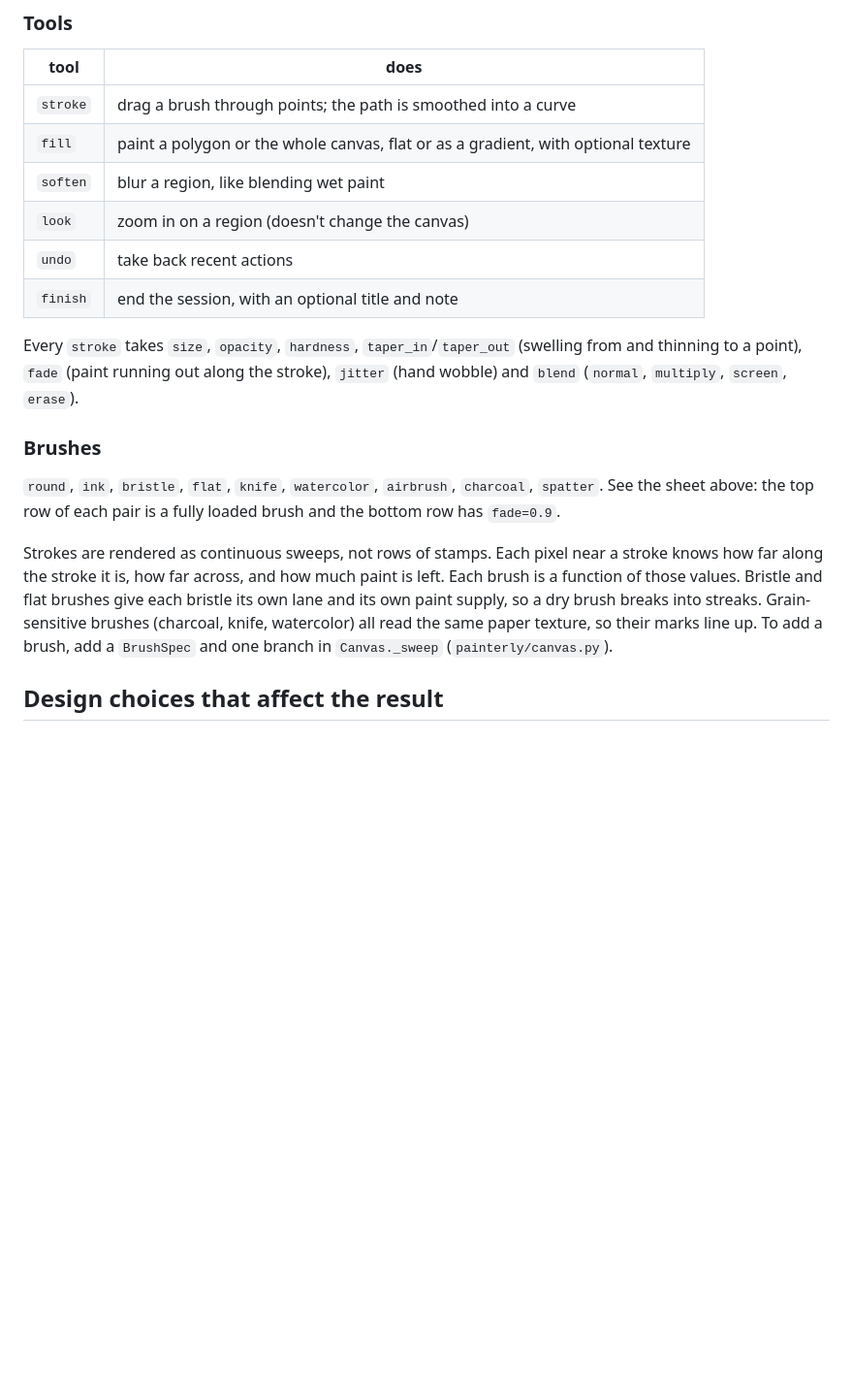
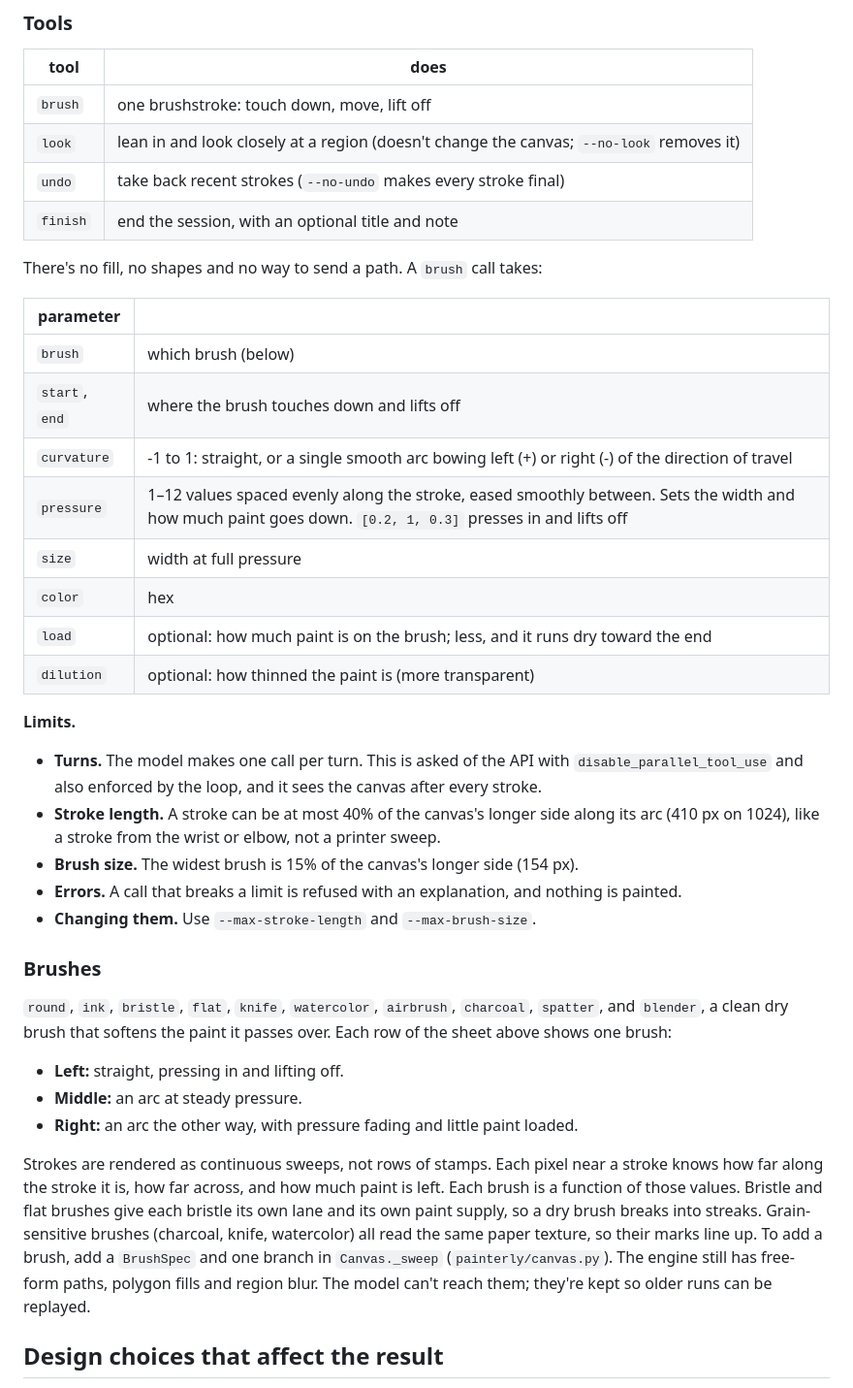
Before and after one commit to enterprisealchemist/painterly, a Markdown page: README.md, the part around one of its changes. Shown at 97% size. GitHub-like rendering; blank space fills up the shorter version.

```diff
--- a/README.md
+++ b/README.md
@@ -64,22 +64,43 @@ without acting twice in a row (it gets one neutral nudge first).
 
 | tool | does |
 |---|---|
-| `stroke` | drag a brush through points; the path is smoothed into a curve |
-| `fill` | paint a polygon or the whole canvas, flat or as a gradient, with optional texture |
-| `soften` | blur a region, like blending wet paint |
-| `look` | zoom in on a region (doesn't change the canvas) |
-| `undo` | take back recent actions |
+| `brush` | one brushstroke: touch down, move, lift off |
+| `look` | lean in and look closely at a region (doesn't change the canvas; `--no-look` removes it) |
+| `undo` | take back recent strokes (`--no-undo` makes every stroke final) |
 | `finish` | end the session, with an optional title and note |
 
-Every `stroke` takes `size`, `opacity`, `hardness`, `taper_in`/`taper_out` (swelling from
-and thinning to a point), `fade` (paint running out along the stroke), `jitter` (hand
-wobble) and `blend` (`normal`, `multiply`, `screen`, `erase`).
+There's no fill, no shapes and no way to send a path. A `brush` call takes:
+
+| parameter | |
+|---|---|
+| `brush` | which brush (below) |
+| `start`, `end` | where the brush touches down and lifts off |
+| `curvature` | -1 to 1: straight, or a single smooth arc bowing left (+) or right (-) of the direction of travel |
+| `pressure` | 1–12 values spaced evenly along the stroke, eased smoothly between. Sets the width and how much paint goes down. `[0.2, 1, 0.3]` presses in and lifts off |
+| `size` | width at full pressure |
+| `color` | hex |
+| `load` | optional: how much paint is on the brush; less, and it runs dry toward the end |
+| `dilution` | optional: how thinned the paint is (more transparent) |
+
+**Limits.**
+- **Turns.** The model makes one call per turn. This is asked of the API with
+  `disable_parallel_tool_use` and also enforced by the loop, and it sees the canvas after
+  every stroke.
+- **Stroke length.** A stroke can be at most 40% of the canvas's longer side along its arc
+  (410 px on 1024), like a stroke from the wrist or elbow, not a printer sweep.
+- **Brush size.** The widest brush is 15% of the canvas's longer side (154 px).
+- **Errors.** A call that breaks a limit is refused with an explanation, and nothing is
+  painted.
+- **Changing them.** Use `--max-stroke-length` and `--max-brush-size`.
 
 ### Brushes
 
-`round`, `ink`, `bristle`, `flat`, `knife`, `watercolor`, `airbrush`, `charcoal`, `spatter`.
-See the sheet above: the top row of each pair is a fully loaded brush and the bottom row
-has `fade=0.9`.
+`round`, `ink`, `bristle`, `flat`, `knife`, `watercolor`, `airbrush`, `charcoal`, `spatter`,
+and `blender`, a clean dry brush that softens the paint it passes over. Each row of the
+sheet above shows one brush:
+- **Left:** straight, pressing in and lifting off.
+- **Middle:** an arc at steady pressure.
+- **Right:** an arc the other way, with pressure fading and little paint loaded.
 
 Strokes are rendered as continuous sweeps, not rows of stamps. Each pixel near a stroke
 knows how far along the stroke it is, how far across, and how much paint is left. Each
@@ -87,6 +108,8 @@ brush is a function of those values. Bristle and flat brushes give each bristle
 lane and its own paint supply, so a dry brush breaks into streaks. Grain-sensitive brushes
 (charcoal, knife, watercolor) all read the same paper texture, so their marks line up. To
 add a brush, add a `BrushSpec` and one branch in `Canvas._sweep` (`painterly/canvas.py`).
+The engine still has free-form paths, polygon fills and region blur. The model can't reach
+them; they're kept so older runs can be replayed.
 
 ## Design choices that affect the result
 
```
Also changed, not shown: other parts of README.md (+8 -6 lines), docs/brush_sampler.png, 7 other files.
